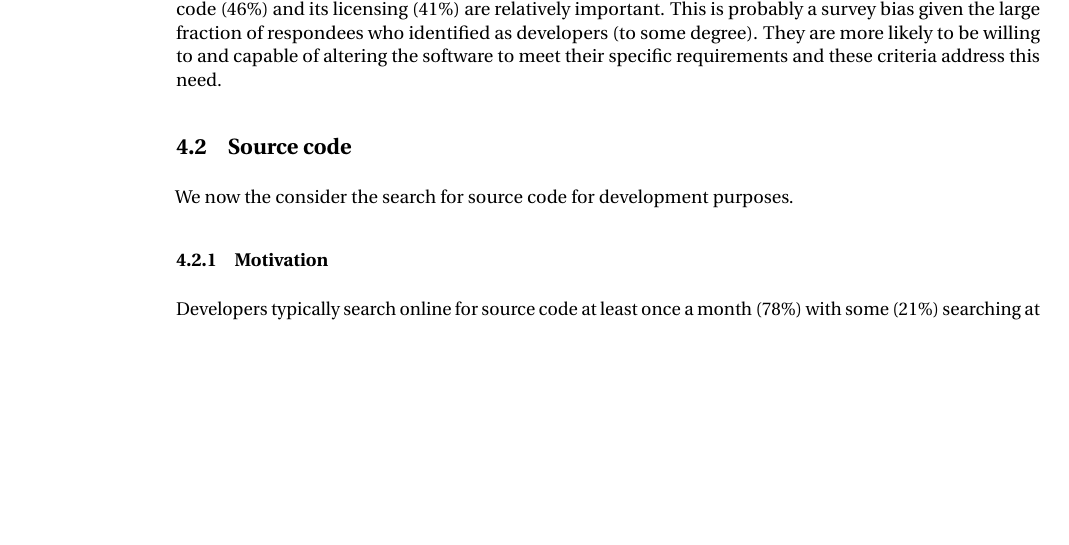
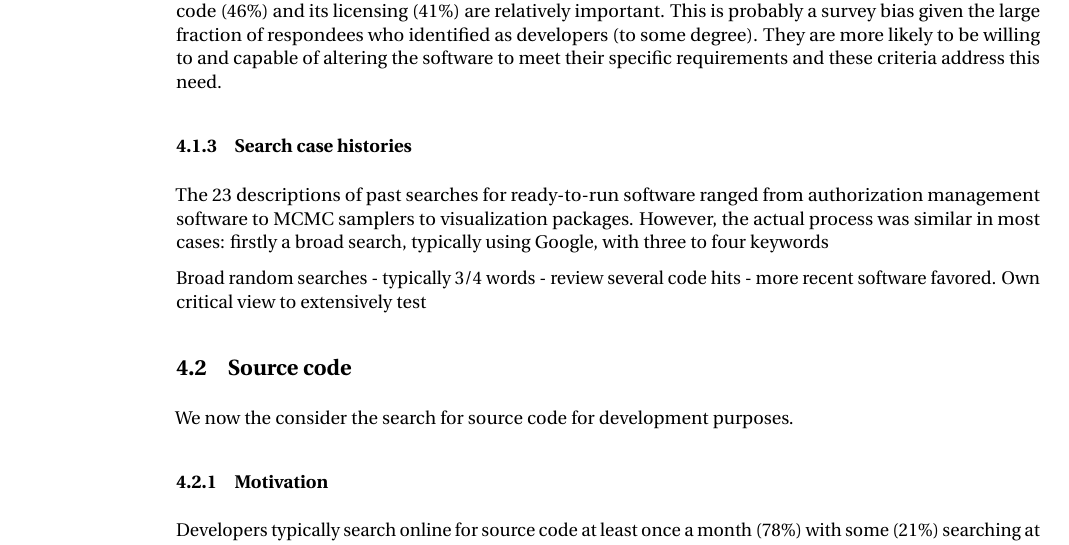
Before and after one commit to casics/project-docs, a LaTeX document (whitepaper.tex): part of page 3 of 6 before the commit and part of page 3 of 7 after it, cut so that both start at the same text, the shorter picture padded with empty space. Compiled offline with pdfLaTeX.

Commit message:
Update on Overleaf.

```diff
--- a/whitepaper.tex
+++ b/whitepaper.tex
@@ -54,6 +54,14 @@ Quality aspects of the software are definitely secondary considerations as far a
 A more surprising result is that other people's opinions of the software (23\%) and its similarity to other software (12\%) are not important search criteria when they are so important as search mechanisms (see above). It therefore seems likely that a search for software is only necessary when there are no word-of-mouth recommendations or literature recipes for particular tasks. In those cases, the approval rating of the software or its apparent familiarity is largely ignored in favor of other criteria.
 
 Lastly we should note that even though the search is for ready-to-use software, the availability of the source code (46\%) and its licensing (41\%) are relatively important. This is probably a survey bias given the large fraction of respondees who identified as developers (to some degree). They are more likely to be willing to and capable of altering the software to meet their specific requirements and these criteria address this need.
+
+\subsubsection{Search case histories}
+
+The 23 descriptions of past searches for ready-to-run software ranged from authorization management software to MCMC samplers to visualization packages. However, the actual process was similar in most cases: firstly a broad search, typically using Google, with three to four keywords
+
+
+Broad random searches - typically 3/4 words - review several code hits - more recent software favored. Own critical view to extensively test
+
 
 \subsection{Source code}
 
```
